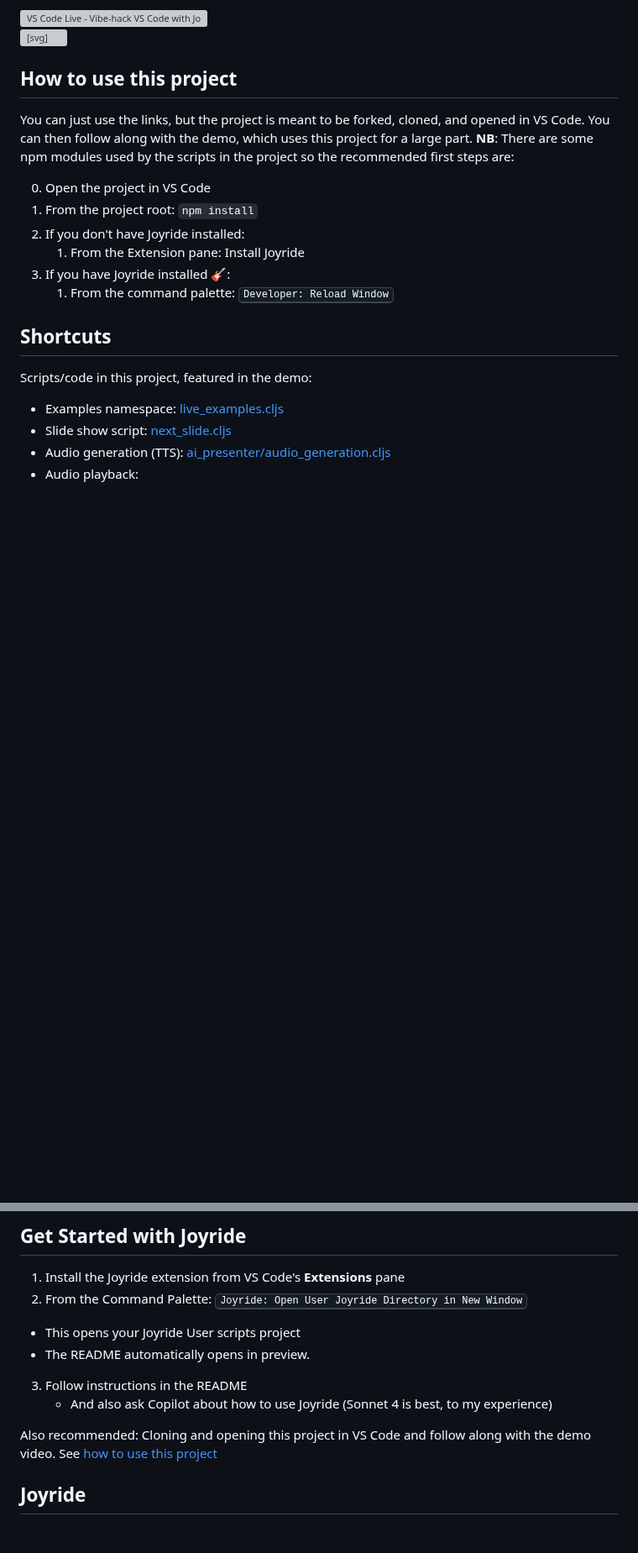
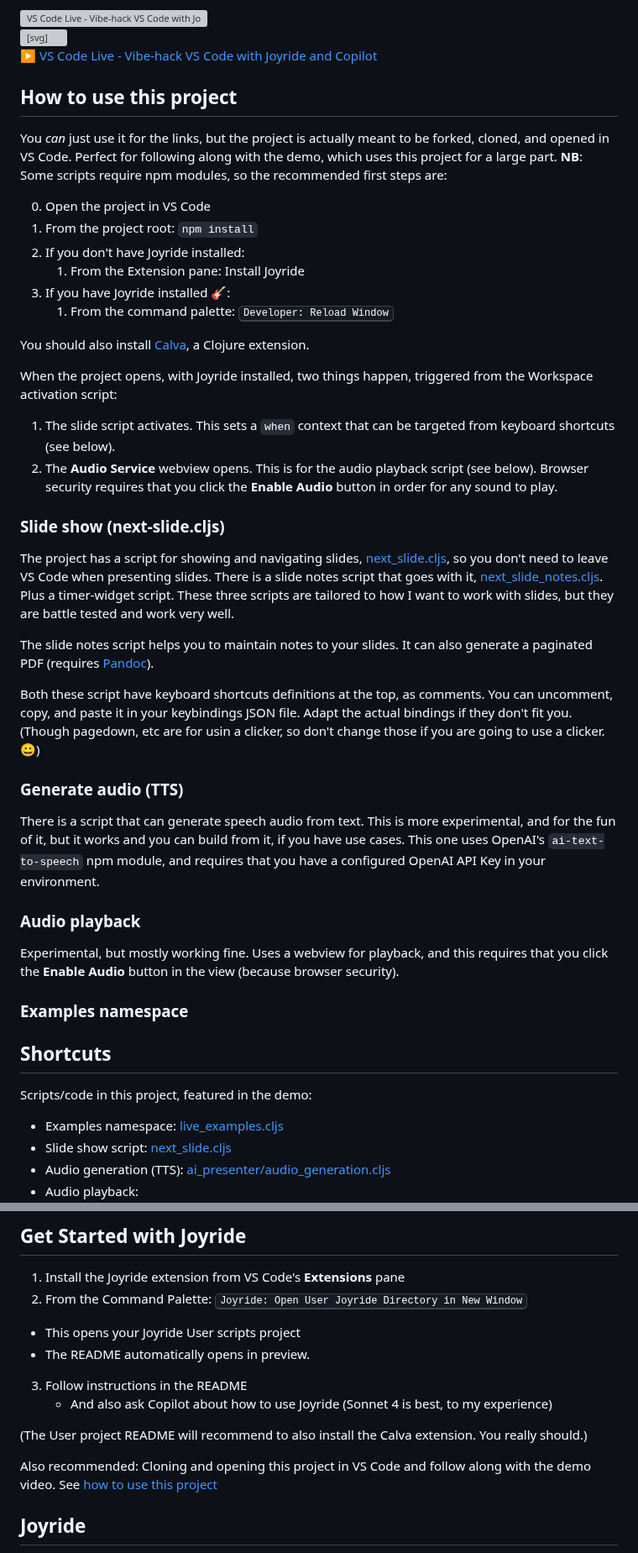
Before and after one commit to PEZ/joyride-at-vscode-live, a Markdown page: README.md, 2 parts joined by grey strips. Shown at 84% size. GitHub-like rendering; blank space fills up the shorter version; grey boxes are pictures that could not be loaded.

Commit message:
More readme content

```diff
--- a/README.md
+++ b/README.md
@@ -14,9 +14,11 @@
   </a>
 </div>
 
+[▶️ VS Code Live - Vibe-hack VS Code with Joyride and Copilot](https://www.youtube.com/watch?v=Nt1p6yreAUU)
+
 ## How to use this project
 
-You can just use the links, but the project is meant to be forked, cloned, and opened in VS Code. You can then follow along with the demo, which uses this project for a large part. **NB**: There are some npm modules used by the scripts in the project so the recommended first steps are:
+You *can* just use it for the links, but the project is actually meant to be forked, cloned, and opened in VS Code. Perfect for following along with the demo, which uses this project for a large part. **NB**: Some scripts require npm modules, so the recommended first steps are:
 
 0. Open the project in VS Code
 1. From the project root: `npm install`
@@ -25,7 +27,30 @@ You can just use the links, but the project is meant to be forked, cloned, and o
 1. If you have Joyride installed 🎸:
    1. From the command palette: <kbd>Developer: Reload Window</kbd>
 
+You should also install [Calva](https://calva.io), a Clojure extension.
 
+When the project opens, with Joyride installed, two things happen, triggered from the Workspace activation script:
+
+1. The slide script activates. This sets a `when` context that can be targeted from keyboard shortcuts (see below).
+2. The **Audio Service** webview opens. This is for the audio playback script (see below). Browser security requires that you click the **Enable Audio** button in order for any sound to play.
+
+### Slide show (next-slide.cljs)
+
+The project has a script for showing and navigating slides, [next_slide.cljs](.joyride/src/next_slide.cljs), so you don't need to leave VS Code when presenting slides. There is a slide notes script that goes with it, [next_slide_notes.cljs](.joyride/src/next_slide_notes.cljs). Plus a timer-widget script. These three scripts are tailored to how I want to work with slides, but they are battle tested and work very well.
+
+The slide notes script helps you to maintain notes to your slides. It can also generate a paginated PDF (requires [Pandoc](https://pandoc.org/installing.html)).
+
+Both these script have keyboard shortcuts definitions at the top, as comments. You can uncomment, copy, and paste it in your keybindings JSON file. Adapt the actual bindings if they don't fit you. (Though pagedown, etc are for usin a clicker, so don't change those if you are going to use a clicker. 😀)
+
+### Generate audio (TTS)
+
+There is a script that can generate speech audio from text. This is more experimental, and for the fun of it, but it works and you can build from it, if you have use cases. This one uses OpenAI's `ai-text-to-speech` npm module, and requires that you have a configured OpenAI API Key in your environment.
+
+### Audio playback
+
+Experimental, but mostly working fine. Uses a webview for playback, and this requires that you click the **Enable Audio** button in the view (because browser security).
+
+### Examples namespace
 
 ## Shortcuts
 
@@ -54,7 +79,10 @@ Scripts not in this project, featured in the demo:
 3. Follow instructions in the README
    * And also ask Copilot about how to use Joyride (Sonnet 4 is best, to my experience)
 
+(The User project README will recommend to also install the Calva extension. You really should.)
+
 Also recommended: Cloning and opening this project in VS Code and follow along with the demo video. See [how to use this project](#how-to-use-this-project)
+
 
 ## Joyride
 
```
